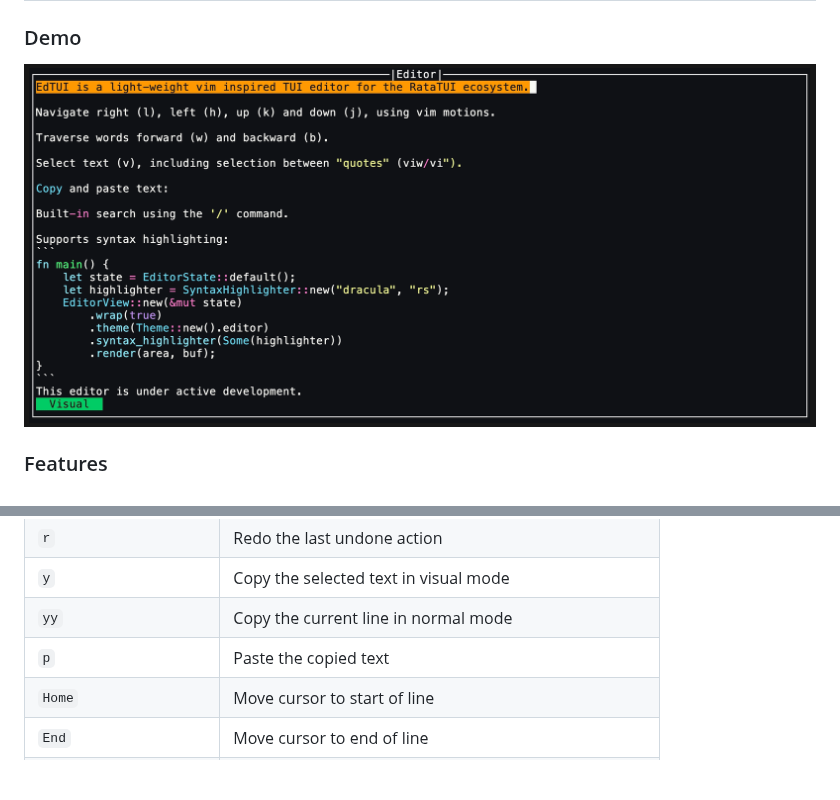
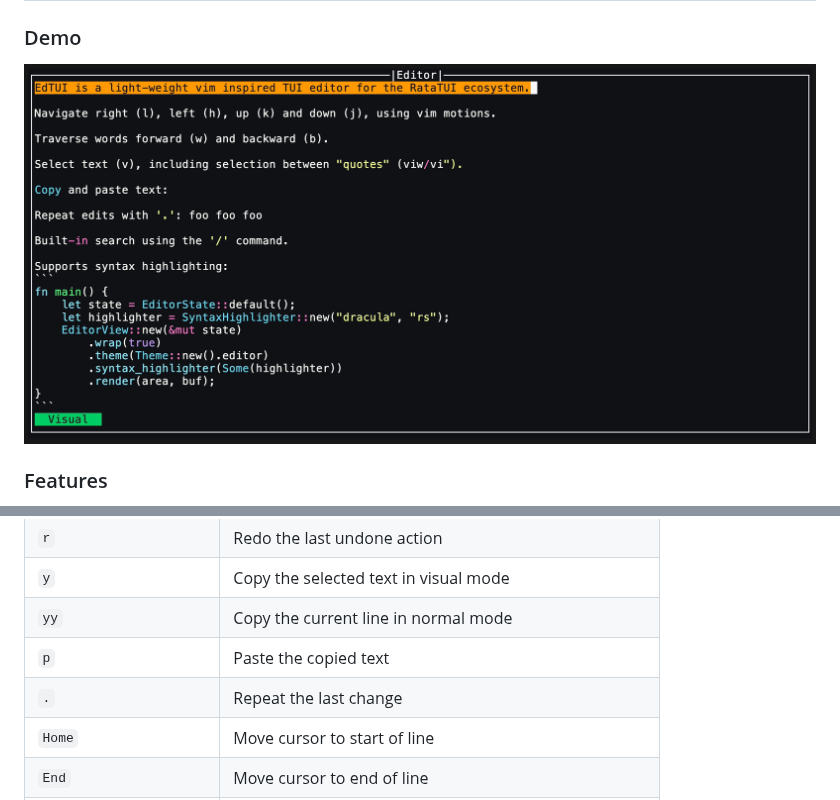
Before and after one commit to preiter93/edtui, a Markdown page: README.md, 2 parts joined by grey strips. Drawn GitHub-style; pictures changed too: resources/app.gif; blank space fills up the shorter version.

Commit message:
feat: support dot-repeat `.` command in vim mode (#65)
* feat: support repeat `.` command in vim mode

* chore(release): bump version to 0.11.5

```diff
--- a/README.md
+++ b/README.md
@@ -261,6 +261,7 @@ falling back to a platform-specific default if neither is set.
 | `y`                       | Copy the selected text in visual mode                    |
 | `yy`                      | Copy the current line in normal mode                     |
 | `p`                       | Paste the copied text                                    |
+| `.`                       | Repeat the last change                                   |
 | `Home`                    | Move cursor to start of line                             |
 | `End`                     | Move cursor to end of line                               |
 | `ctrl+e`                  | Open in system editor (requires `system-editor` feature) |
```
Also changed, not shown: CHANGELOG.md (+4 -0 lines), 12 other files.
